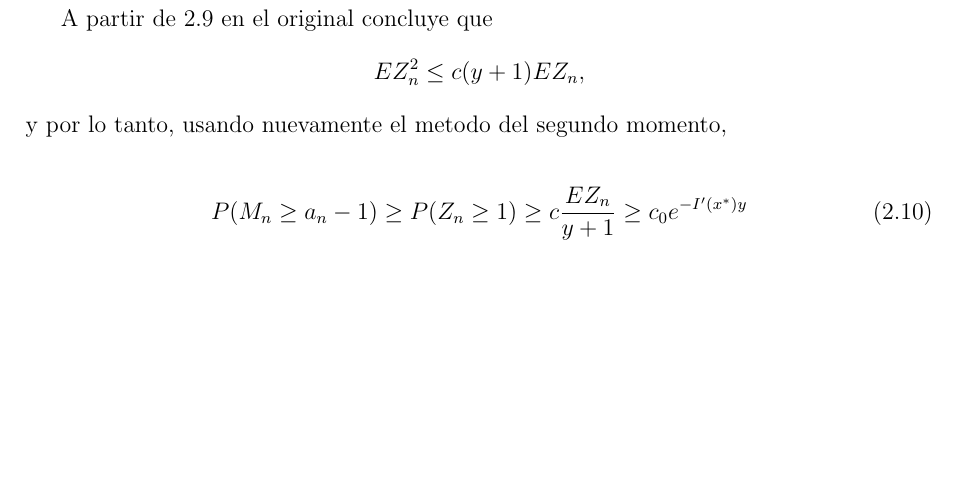
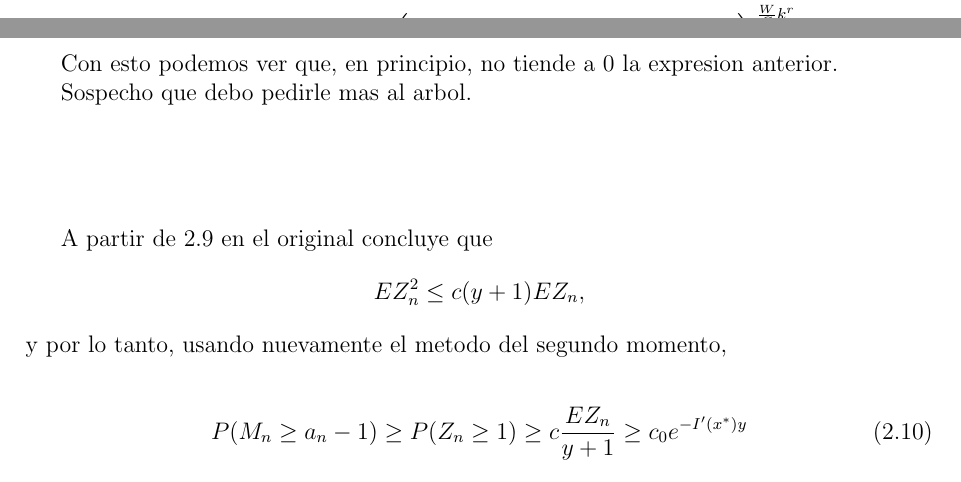
Before and after one commit to JoaViera/tesis-GW-cover-time, a LaTeX document (demo_Mn.tex): part of page 7 of 7 before the commit and two parts of pages 6 and 7 of 7 after it, the two joined at a grey line, cut at the place of the change, the shorter picture padded with empty space. Compiled offline with pdfLaTeX.

Commit message:
23/08 - 18:23

```diff
--- a/demo_Mn.tex
+++ b/demo_Mn.tex
@@ -211,12 +211,17 @@ P\!\left(M_n \leq -cs + (n - r)x^* - \tfrac{3}{2I'(x^*)} \log(n - r) \right) \\
 {1 + H C_T ^2 (n-r)^{3/2}
     \sum_{s = 1}^{n-r}
     \left(\tfrac{K}{k}\right)^s}
+          \right)^{\frac{W}{C} k^r} + e^{-c'r}\\
+\leq \left(1 - \frac{c_0}
+{1 + H C_T ^2 (n-r)^{3/2}
+    (\frac{K}{k})^{n-r+1}}
           \right)^{\frac{W}{C} k^r} + e^{-c'r}.
 \end{aligned}
 \]
 
+Con esto podemos ver que, en principio, no tiende a 0 la expresion anterior.
 
-
+Sospecho que debo pedirle mas al arbol.
 
 %%%%%%%%%%%%%%%%%%%%%%%%%%%%
 \vspace{5em}
```
Also changed, not shown: 4 other files.
